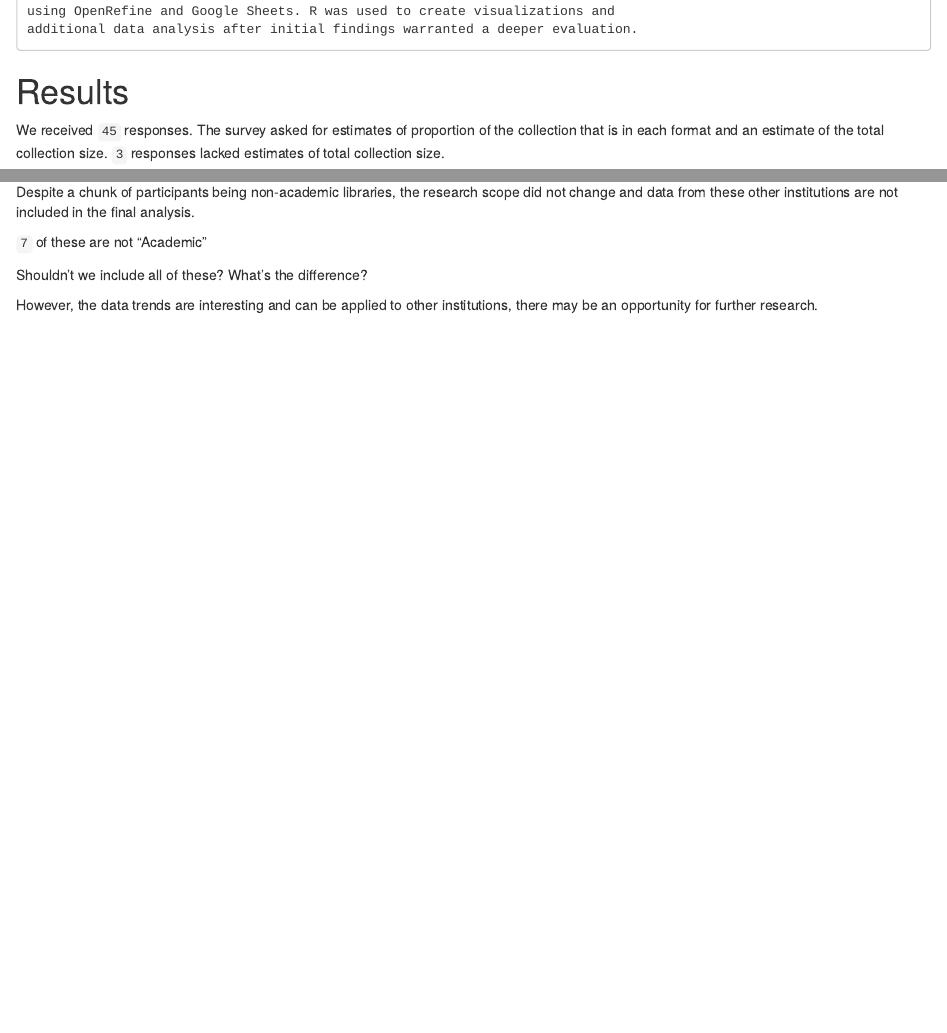
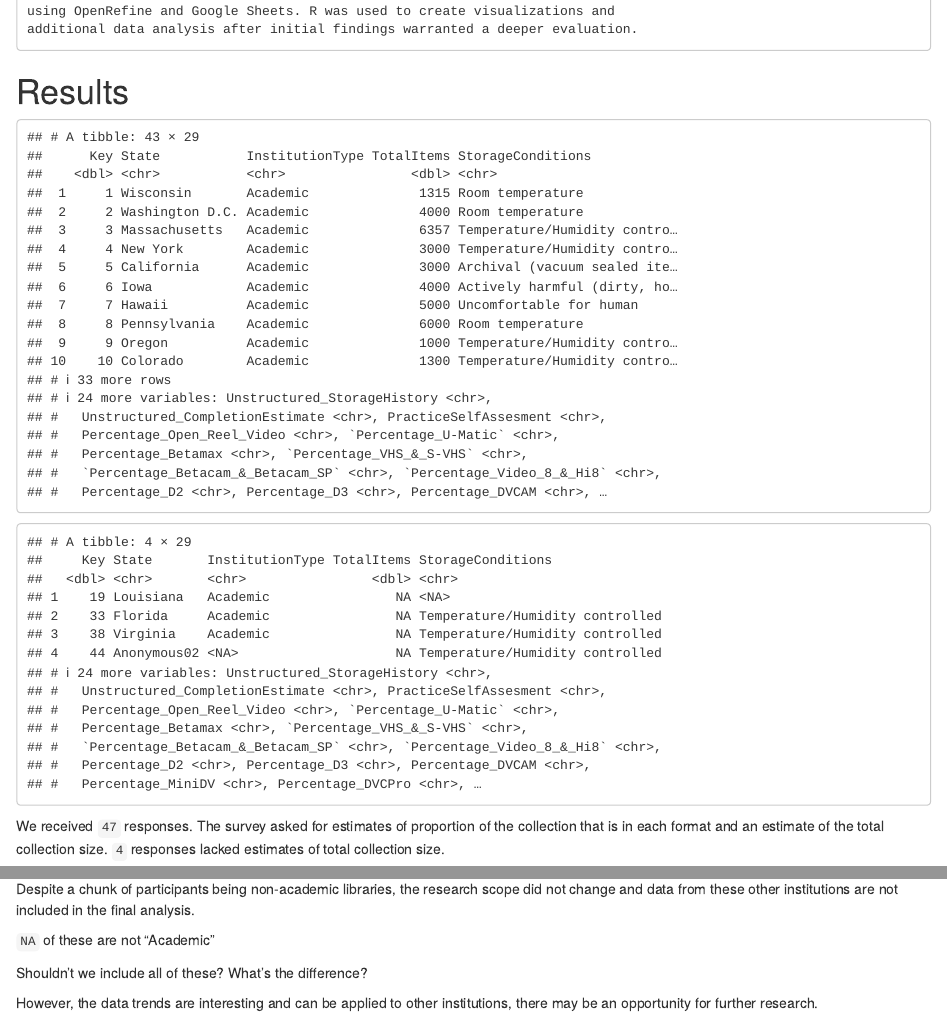
Before and after one commit to J-Nistler/quant_magnetic_media, an R Markdown document (report_magnetic_media_survey_2019.Rmd): the page in a window 1100 px wide, from 1330 px down, and a second part further down, joined at a grey line. Rendered offline with R 4.5, knitr and Pandoc, with nearby package versions.

Commit message:
fixing a little bit of stuff up top

````diff
--- a/report_magnetic_media_survey_2019.Rmd
+++ b/report_magnetic_media_survey_2019.Rmd
@@ -114,7 +114,7 @@ raw_datar <- read_csv("survey_data_2019.csv",
     skip=1
     )
 
-reasonable_responses <- filter(raw_datar,!is.na(InstitutionType))
+reasonable_responses <- raw_datar
 
 responses_with_totals <- distinct(
         filter(reasonable_responses,!is.na(reasonable_responses$TotalItems))
@@ -126,6 +126,12 @@ risk_factors <- read_tsv("risk_assesment.tsv") %>%
         )   ) %>%
     {setNames(.$Risk,.$Format)}
 ```
+
+```{r}
+responses_with_totals
+reasonable_responses[!(reasonable_responses$Key %in% responses_with_totals$Key),]
+```
+
 
 We received ``r nrow(reasonable_responses)`` responses. The survey asked for
 estimates of proportion of the collection that is in each format and an
````
